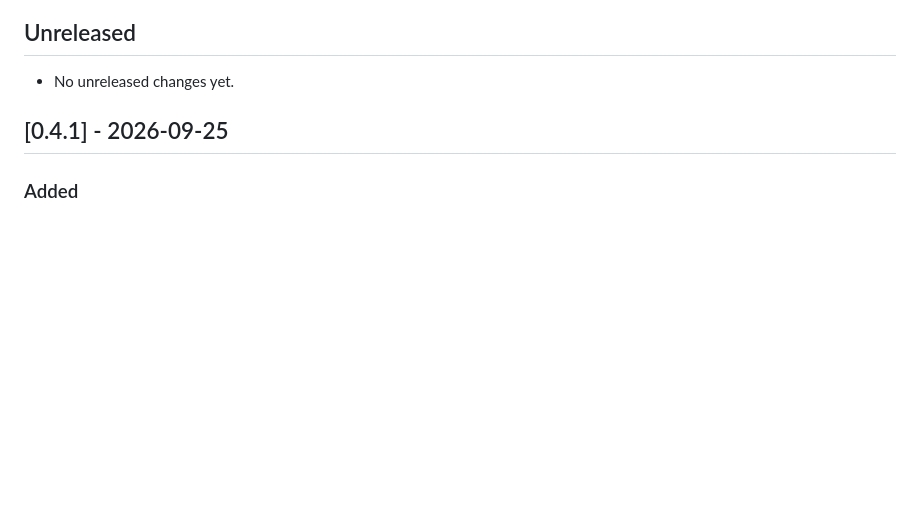
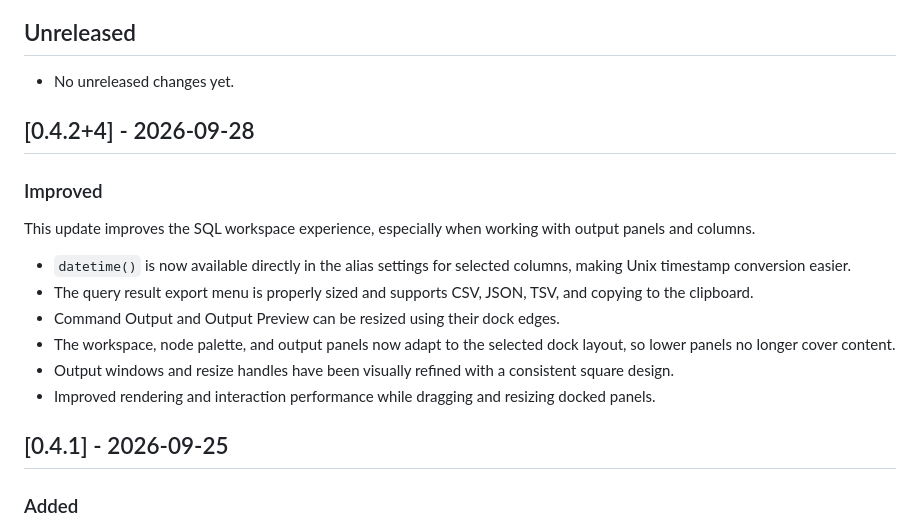
Before and after one commit to Kartoffelspalt/NodeQL, a Markdown page: CHANGELOG.md, the part around the change. Drawn GitHub-style; blank space fills up the shorter version.

```diff
--- a/CHANGELOG.md
+++ b/CHANGELOG.md
@@ -7,6 +7,19 @@ The format follows [Keep a Changelog](https://keepachangelog.com/en/1.1.0/).
 ## Unreleased
 
 - No unreleased changes yet.
+
+## [0.4.2+4] - 2026-09-28
+
+### Improved
+
+This update improves the SQL workspace experience, especially when working with output panels and columns.
+
+- `datetime()` is now available directly in the alias settings for selected columns, making Unix timestamp conversion easier.
+- The query result export menu is properly sized and supports CSV, JSON, TSV, and copying to the clipboard.
+- Command Output and Output Preview can be resized using their dock edges.
+- The workspace, node palette, and output panels now adapt to the selected dock layout, so lower panels no longer cover content.
+- Output windows and resize handles have been visually refined with a consistent square design.
+- Improved rendering and interaction performance while dragging and resizing docked panels.
 
 ## [0.4.1] - 2026-09-25
 
```
